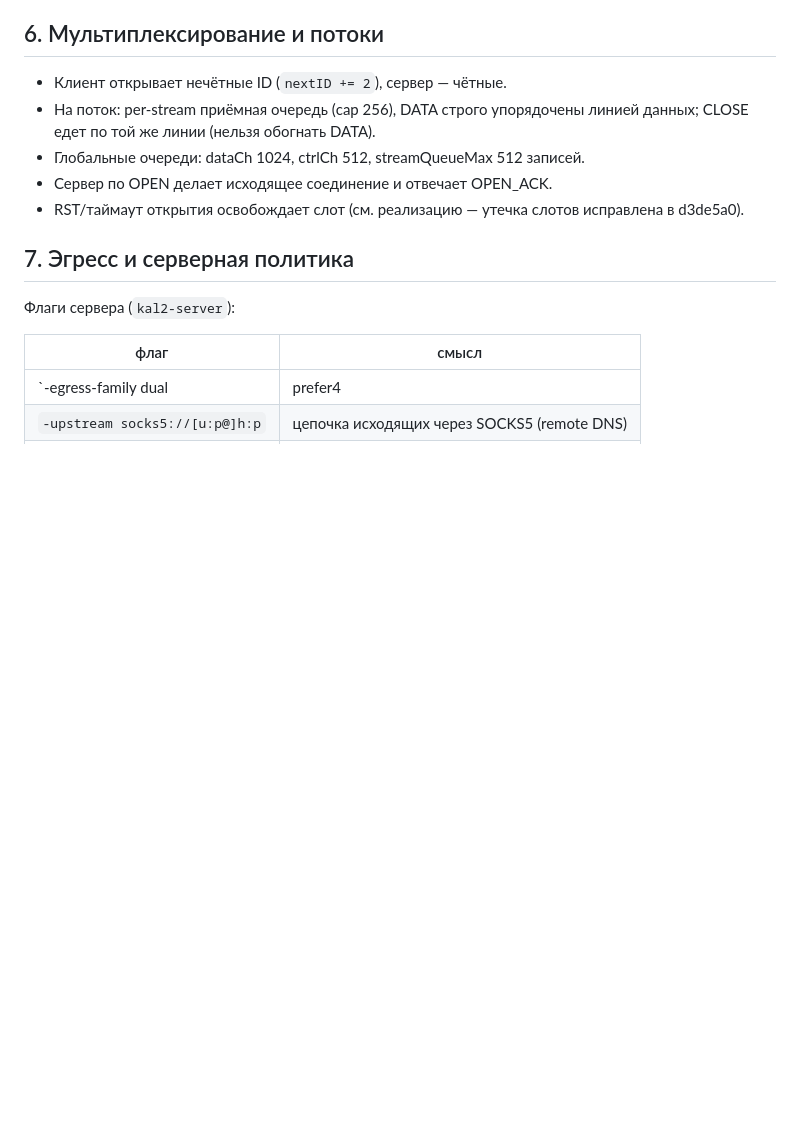
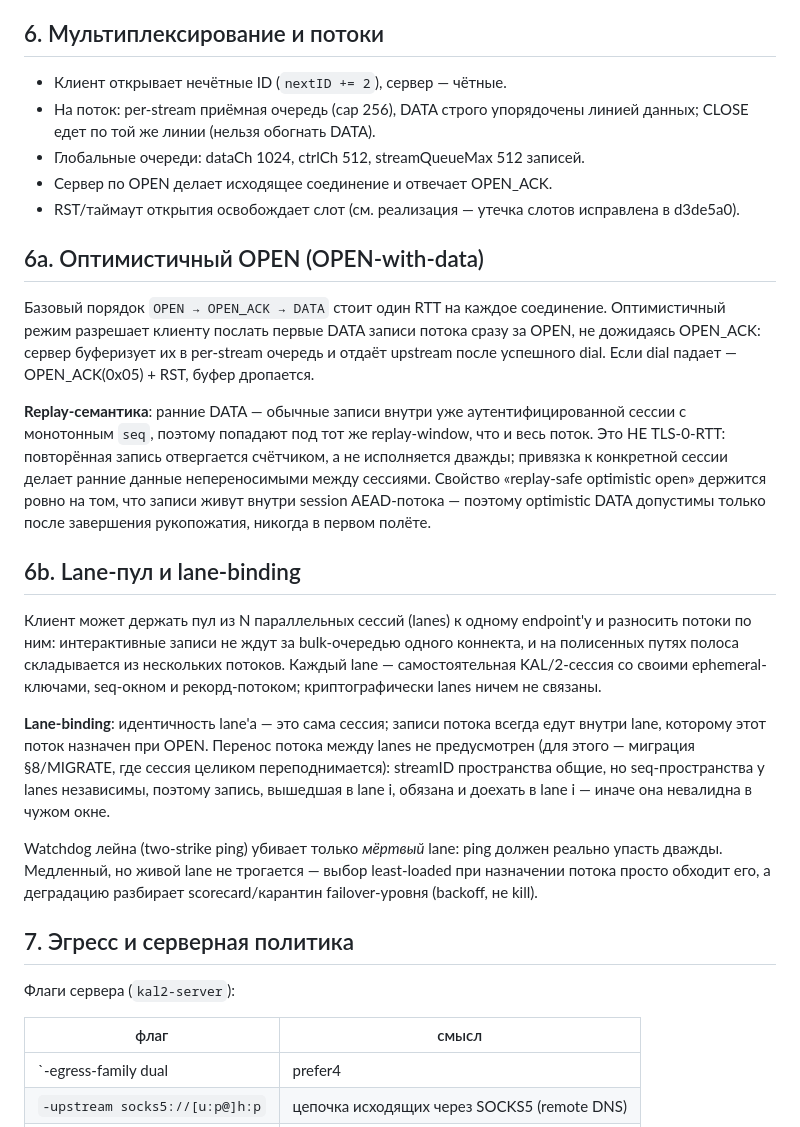
Before and after one commit to Frtertaer/milkyvpn, a Markdown page: SPEC.md, the part around the change. Drawn GitHub-style; blank space fills up the shorter version.

Commit message:
spec: optimistic OPEN-with-data + lane-binding semantics
Document the PR #15 mechanics: optimistic OPEN sends DATA records right
after OPEN without waiting for OPEN_ACK (server buffers them in the
per-stream queue); replay semantics — early data is ordinary records
inside the authenticated seq window, unlike TLS 0-RTT, so replays are
rejected not re-executed. Lane pool: parallel sessions, records bound to
the assigning lane's own seq window; watchdog kills dead lanes only,
degradation is the scorecard's job.

Co-Authored-By: Devin AI <158243242+devin-ai-integration[bot]@users.noreply.github.com>

```diff
--- a/SPEC.md
+++ b/SPEC.md
@@ -135,8 +135,46 @@ UDP-сокет и возвращает адрес фактического ис
   линией данных; CLOSE едет по той же линии (нельзя обогнать DATA).
 - Глобальные очереди: dataCh 1024, ctrlCh 512, streamQueueMax 512 записей.
 - Сервер по OPEN делает исходящее соединение и отвечает OPEN_ACK.
-- RST/таймаут открытия освобождает слот (см. реализацию — утечка слотов
+- RST/таймаут открытия освобождает слот (см. реализация — утечка слотов
   исправлена в d3de5a0).
+
+## 6a. Оптимистичный OPEN (OPEN-with-data)
+
+Базовый порядок `OPEN → OPEN_ACK → DATA` стоит один RTT на каждое
+соединение. Оптимистичный режим разрешает клиенту послать первые DATA
+записи потока сразу за OPEN, не дожидаясь OPEN_ACK: сервер буферизует их
+в per-stream очередь и отдаёт upstream после успешного dial. Если dial
+падает — OPEN_ACK(0x05) + RST, буфер дропается.
+
+**Replay-семантика**: ранние DATA — обычные записи внутри уже
+аутентифицированной сессии с монотонным `seq`, поэтому попадают под тот же
+replay-window, что и весь поток. Это НЕ TLS-0-RTT: повторённая запись
+отвергается счётчиком, а не исполняется дважды; привязка к конкретной
+сессии делает ранние данные непереносимыми между сессиями. Свойство
+«replay-safe optimistic open» держится ровно на том, что записи живут
+внутри session AEAD-потока — поэтому optimistic DATA допустимы только
+после завершения рукопожатия, никогда в первом полёте.
+
+## 6b. Lane-пул и lane-binding
+
+Клиент может держать пул из N параллельных сессий (lanes) к одному
+endpoint'у и разносить потоки по ним: интерактивные записи не ждут за
+bulk-очередью одного коннекта, и на полисенных путях полоса складывается
+из нескольких потоков. Каждый lane — самостоятельная KAL/2-сессия со
+своими ephemeral-ключами, seq-окном и рекорд-потоком; криптографически
+lanes ничем не связаны.
+
+**Lane-binding**: идентичность lane'а — это сама сессия; записи потока
+всегда едут внутри lane, которому этот поток назначен при OPEN. Перенос
+потока между lanes не предусмотрен (для этого — миграция §8/MIGRATE, где
+сессия целиком переподнимается): streamID пространства общие, но
+seq-пространства у lanes независимы, поэтому запись, вышедшая в lane i,
+обязана и доехать в lane i — иначе она невалидна в чужом окне.
+
+Watchdog лейна (two-strike ping) убивает только *мёртвый* lane: ping должен
+реально упасть дважды. Медленный, но живой lane не трогается — выбор
+least-loaded при назначении потока просто обходит его, а деградацию
+разбирает scorecard/карантин failover-уровня (backoff, не kill).
 
 ## 7. Эгресс и серверная политика
 
```
